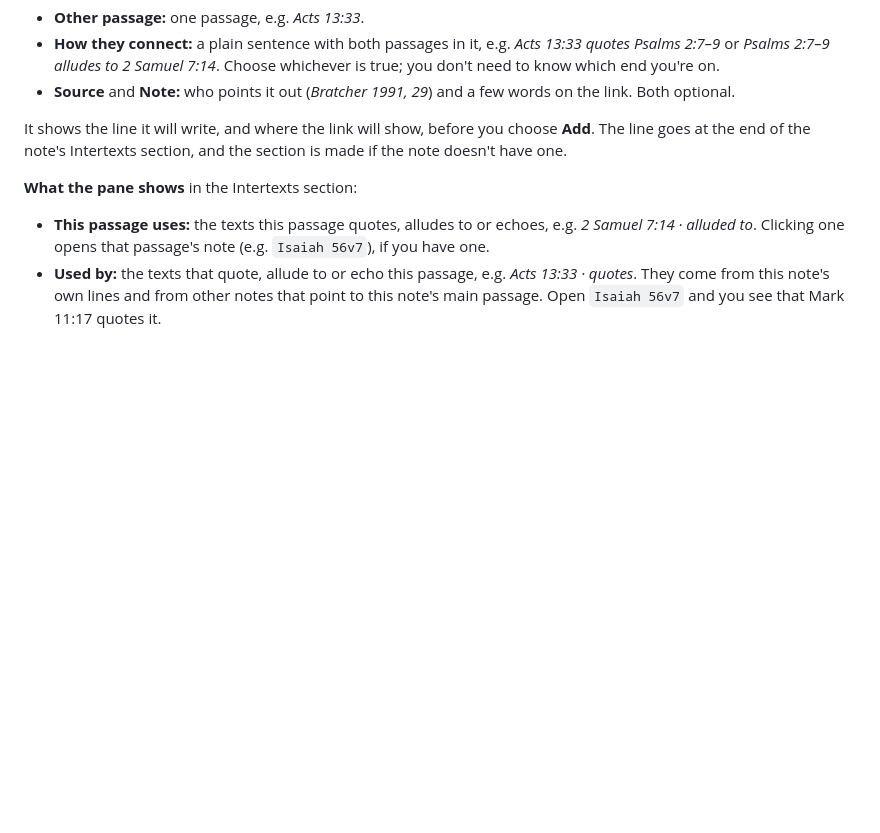
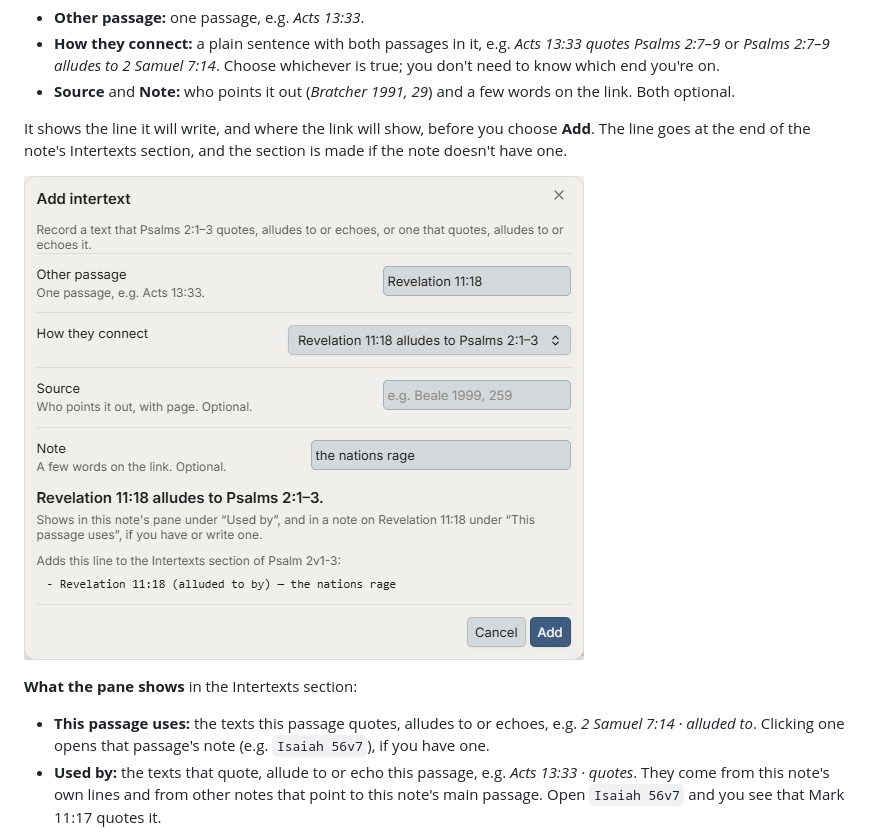
Before and after one commit to LiveAQuietLife/obsidian-passage-index, a Markdown page: README.md, the part around one of its changes. Drawn GitHub-style; pictures changed too: images/add-intertext.jpg (added); blank space fills up the shorter version.

Commit message:
README: new Intertexts screenshot (Psalm 2:7–9), Add intertext window
Co-Authored-By: Claude Opus 5.5 <noreply@anthropic.com>

```diff
--- a/README.md
+++ b/README.md
@@ -114,6 +114,8 @@ Record where one passage quotes, alludes to or echoes another, and the pane show
 
 It shows the line it will write, and where the link will show, before you choose **Add**. The line goes at the end of the note's Intertexts section, and the section is made if the note doesn't have one.
 
+![The Add intertext window: Revelation 11:18 alludes to Psalms 2:1–3, with the line it will add](images/add-intertext.jpg)
+
 **What the pane shows** in the Intertexts section:
 
 - **This passage uses:** the texts this passage quotes, alludes to or echoes, e.g. *2 Samuel 7:14 · alluded to*. Clicking one opens that passage's note (e.g. `Isaiah 56v7`), if you have one.
```
Also changed, not shown: other parts of README.md (+1 -1 lines), images/intertexts.jpg.
